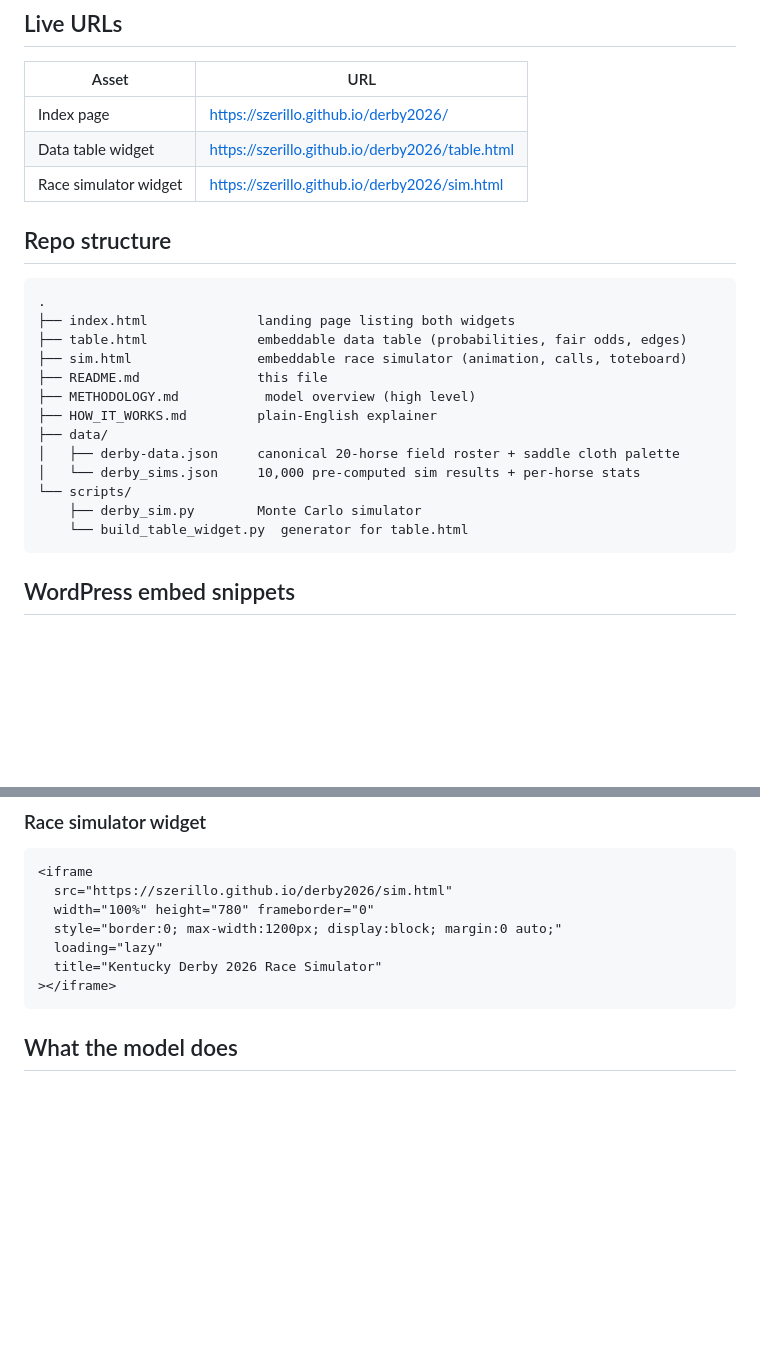
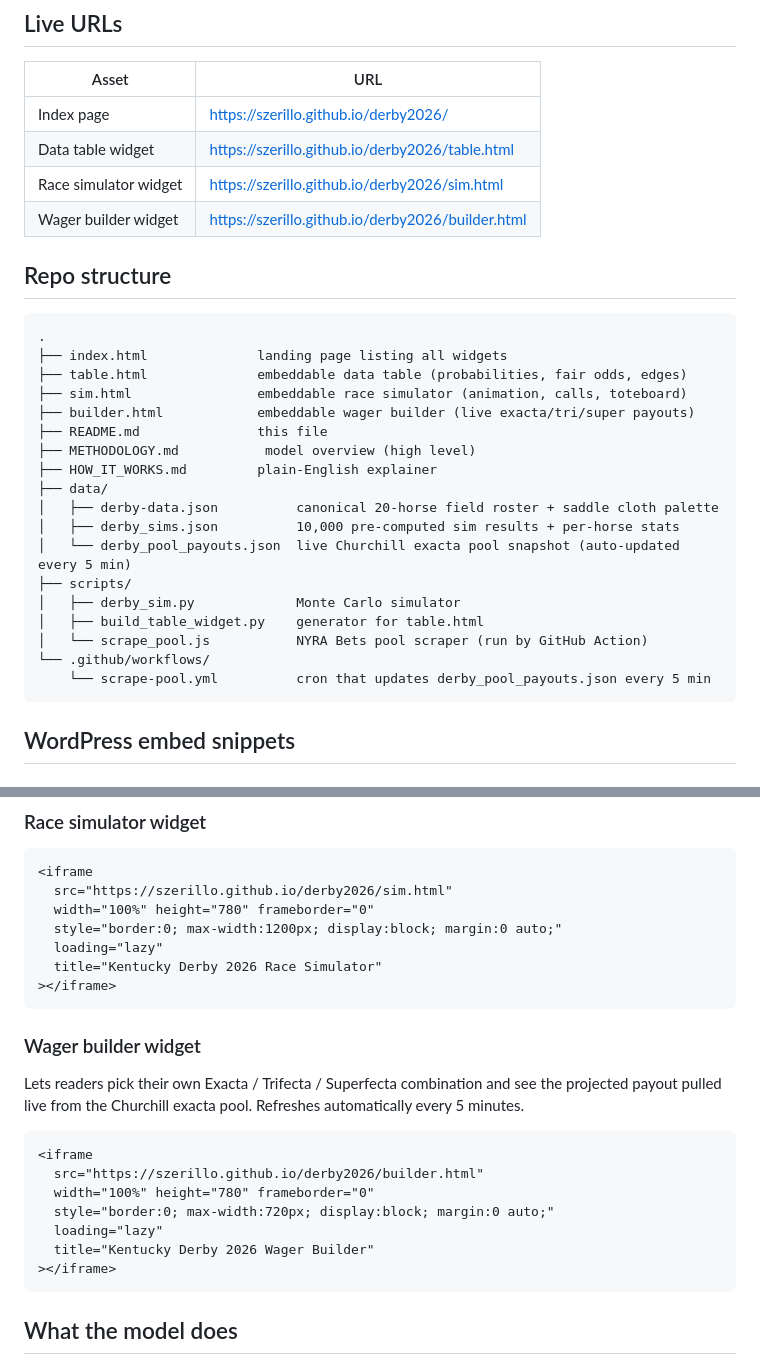
Before and after one commit to szerillo/derby2026, a Markdown page: README.md, 2 parts joined by grey strips. Rendered like a GitHub page; blank space fills up the shorter version.

````diff
--- a/README.md
+++ b/README.md
@@ -11,23 +11,29 @@ By [@SeanZerillo](https://twitter.com/SeanZerillo)
 | Index page | https://szerillo.github.io/derby2026/ |
 | Data table widget | https://szerillo.github.io/derby2026/table.html |
 | Race simulator widget | https://szerillo.github.io/derby2026/sim.html |
+| Wager builder widget | https://szerillo.github.io/derby2026/builder.html |
 
 ## Repo structure
 
 ```
 .
-├── index.html              landing page listing both widgets
+├── index.html              landing page listing all widgets
 ├── table.html              embeddable data table (probabilities, fair odds, edges)
 ├── sim.html                embeddable race simulator (animation, calls, toteboard)
+├── builder.html            embeddable wager builder (live exacta/tri/super payouts)
 ├── README.md               this file
 ├── METHODOLOGY.md           model overview (high level)
 ├── HOW_IT_WORKS.md         plain-English explainer
 ├── data/
-│   ├── derby-data.json     canonical 20-horse field roster + saddle cloth palette
-│   └── derby_sims.json     10,000 pre-computed sim results + per-horse stats
-└── scripts/
-    ├── derby_sim.py        Monte Carlo simulator
-    └── build_table_widget.py  generator for table.html
+│   ├── derby-data.json          canonical 20-horse field roster + saddle cloth palette
+│   ├── derby_sims.json          10,000 pre-computed sim results + per-horse stats
+│   └── derby_pool_payouts.json  live Churchill exacta pool snapshot (auto-updated every 5 min)
+├── scripts/
+│   ├── derby_sim.py             Monte Carlo simulator
+│   ├── build_table_widget.py    generator for table.html
+│   └── scrape_pool.js           NYRA Bets pool scraper (run by GitHub Action)
+└── .github/workflows/
+    └── scrape-pool.yml          cron that updates derby_pool_payouts.json every 5 min
 ```
 
 ## WordPress embed snippets
@@ -55,6 +61,20 @@ Paste into a Custom HTML block:
   style="border:0; max-width:1200px; display:block; margin:0 auto;"
   loading="lazy"
   title="Kentucky Derby 2026 Race Simulator"
+></iframe>
+```
+
+### Wager builder widget
+
+Lets readers pick their own Exacta / Trifecta / Superfecta combination and see the projected payout pulled live from the Churchill exacta pool. Refreshes automatically every 5 minutes.
+
+```html
+<iframe
+  src="https://szerillo.github.io/derby2026/builder.html"
+  width="100%" height="780" frameborder="0"
+  style="border:0; max-width:720px; display:block; margin:0 auto;"
+  loading="lazy"
+  title="Kentucky Derby 2026 Wager Builder"
 ></iframe>
 ```
 
````
